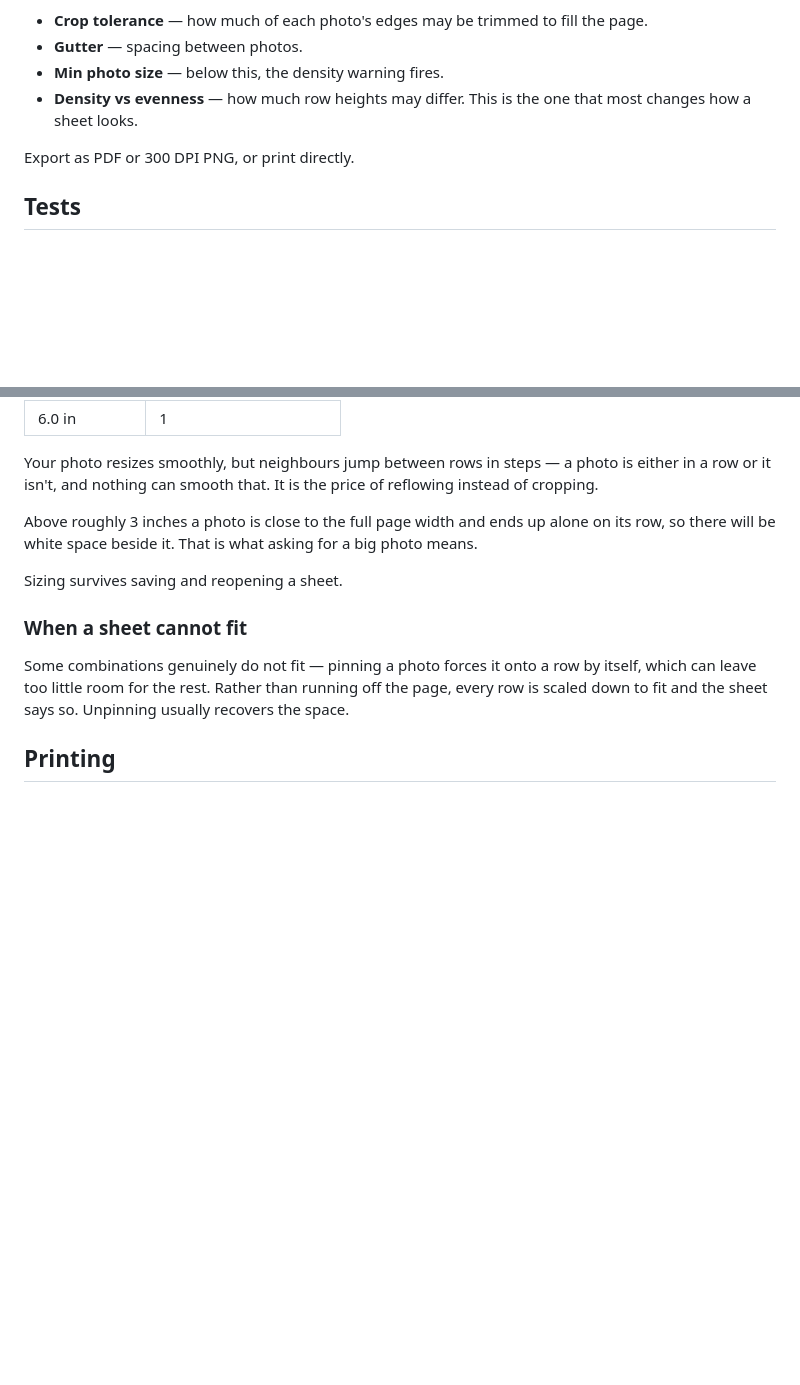
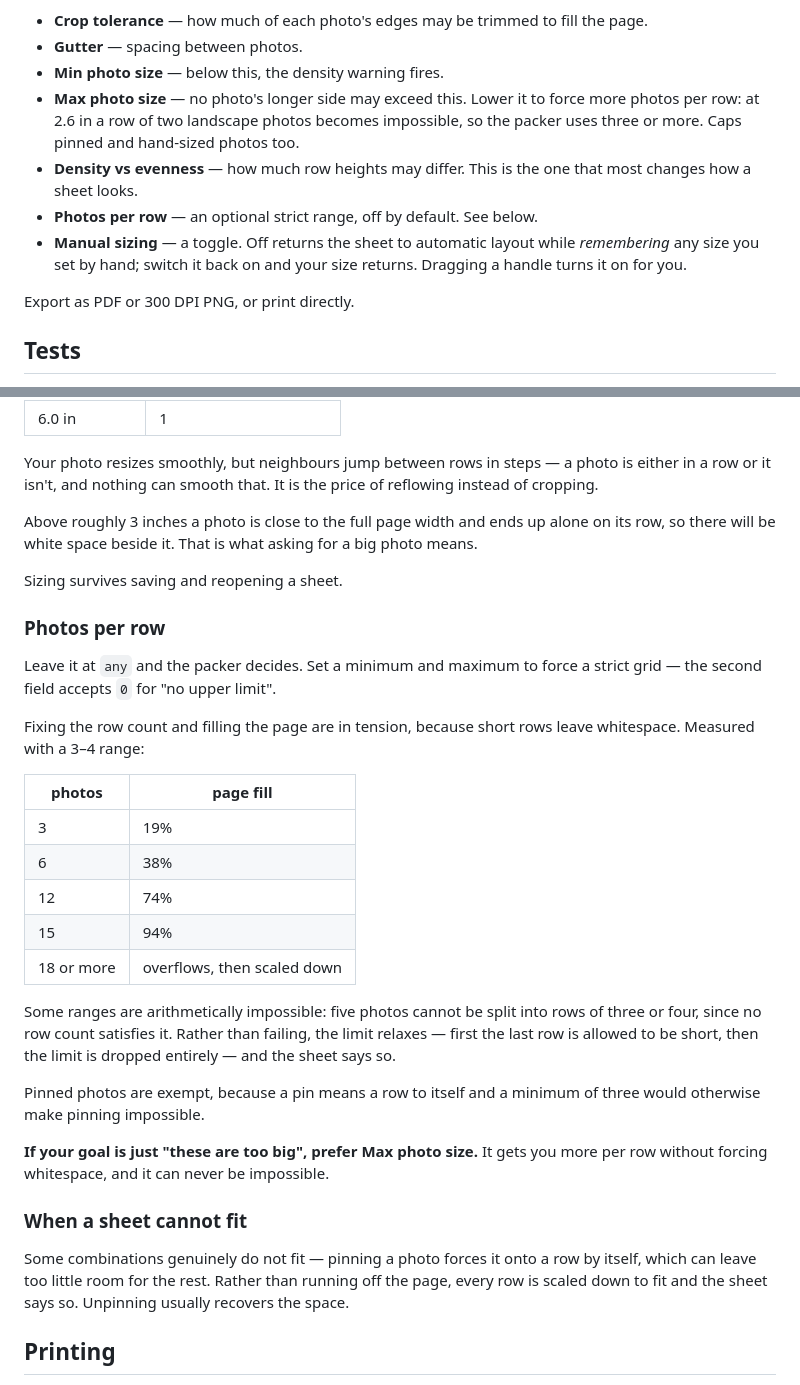
Before and after one commit to Shalom-Karr/photo-sheet, a Markdown page: README.md, 2 parts joined by grey strips. GitHub-like rendering; blank space fills up the shorter version.

Commit message:
Document the max size, per-row range and manual toggle
Says plainly that Max photo size is the better control for 'these are too
big', since fixing the row count trades away page fill -- 38% at six
photos -- and can be arithmetically impossible.

Co-Authored-By: Claude Opus 5 <noreply@anthropic.com>
Claude-Session: https://claude.ai/code/session_01FvB88rvTXuAEa6ZQTY6AxN

```diff
--- a/README.md
+++ b/README.md
@@ -43,8 +43,15 @@ Four sliders control the layout:
 - **Crop tolerance** — how much of each photo's edges may be trimmed to fill the page.
 - **Gutter** — spacing between photos.
 - **Min photo size** — below this, the density warning fires.
+- **Max photo size** — no photo's longer side may exceed this. Lower it to force
+  more photos per row: at 2.6 in a row of two landscape photos becomes impossible,
+  so the packer uses three or more. Caps pinned and hand-sized photos too.
 - **Density vs evenness** — how much row heights may differ. This is the one that
   most changes how a sheet looks.
+- **Photos per row** — an optional strict range, off by default. See below.
+- **Manual sizing** — a toggle. Off returns the sheet to automatic layout while
+  *remembering* any size you set by hand; switch it back on and your size returns.
+  Dragging a handle turns it on for you.
 
 Export as PDF or 300 DPI PNG, or print directly.
 
@@ -154,6 +161,33 @@ photo means.
 
 Sizing survives saving and reopening a sheet.
 
+### Photos per row
+
+Leave it at `any` and the packer decides. Set a minimum and maximum to force a
+strict grid — the second field accepts `0` for "no upper limit".
+
+Fixing the row count and filling the page are in tension, because short rows leave
+whitespace. Measured with a 3–4 range:
+
+| photos | page fill |
+|---|---|
+| 3 | 19% |
+| 6 | 38% |
+| 12 | 74% |
+| 15 | 94% |
+| 18 or more | overflows, then scaled down |
+
+Some ranges are arithmetically impossible: five photos cannot be split into rows
+of three or four, since no row count satisfies it. Rather than failing, the limit
+relaxes — first the last row is allowed to be short, then the limit is dropped
+entirely — and the sheet says so.
+
+Pinned photos are exempt, because a pin means a row to itself and a minimum of
+three would otherwise make pinning impossible.
+
+**If your goal is just "these are too big", prefer Max photo size.** It gets you
+more per row without forcing whitespace, and it can never be impossible.
+
 ### When a sheet cannot fit
 
 Some combinations genuinely do not fit — pinning a photo forces it onto a row by
```
